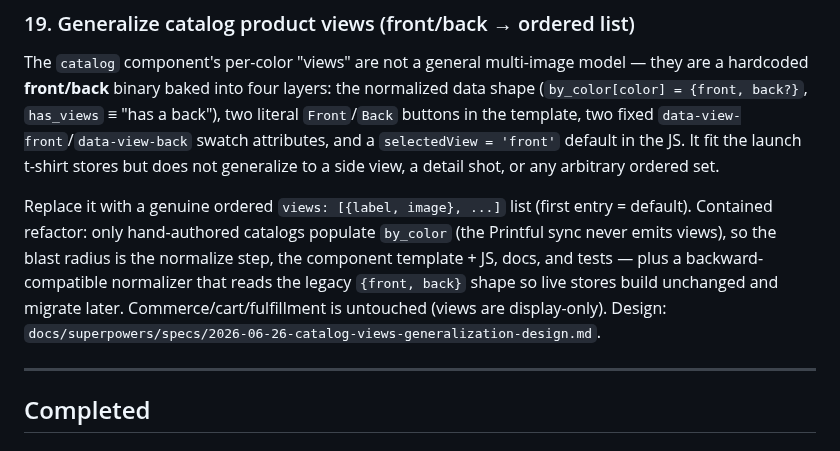
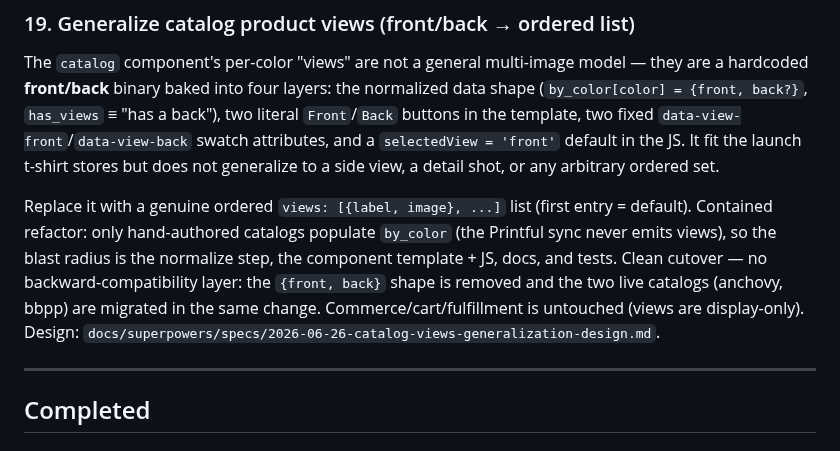
Before and after one commit to nopolabs/clodsite, a Markdown page: ROADMAP.md, the part around the change. GitHub-like rendering.

Commit message:
docs: drop backward-compat from views spec — clean cutover
Clodsite is pre-1.0 with only internal sites, so the design takes a clean
cutover instead of a dual-read normalizer: the {front, back} shape is
removed outright, validation rejects it, and the two live catalogs
(anchovy, bbpp) are migrated to the views list in the same change.

Co-Authored-By: Claude Opus 4.8 <noreply@anthropic.com>

```diff
--- a/ROADMAP.md
+++ b/ROADMAP.md
@@ -269,10 +269,10 @@ generalize to a side view, a detail shot, or any arbitrary ordered set.
 Replace it with a genuine ordered `views: [{label, image}, ...]` list (first
 entry = default). Contained refactor: only hand-authored catalogs populate
 `by_color` (the Printful sync never emits views), so the blast radius is the
-normalize step, the component template + JS, docs, and tests — plus a
-backward-compatible normalizer that reads the legacy `{front, back}` shape so
-live stores build unchanged and migrate later. Commerce/cart/fulfillment is
-untouched (views are display-only). Design:
+normalize step, the component template + JS, docs, and tests. Clean cutover —
+no backward-compatibility layer: the `{front, back}` shape is removed and the
+two live catalogs (anchovy, bbpp) are migrated in the same change.
+Commerce/cart/fulfillment is untouched (views are display-only). Design:
 `docs/superpowers/specs/2026-06-26-catalog-views-generalization-design.md`.
 
 ---
```
Also changed, not shown: 1 other file.
